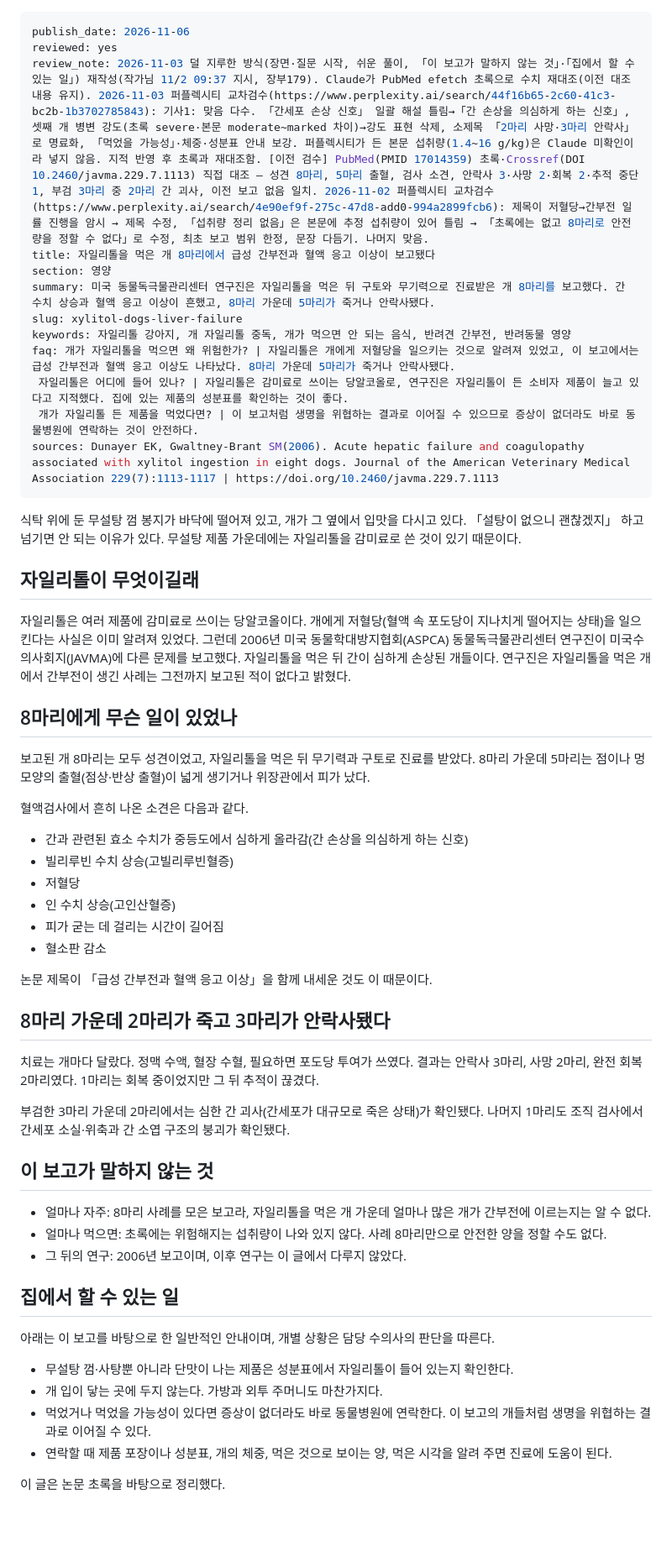
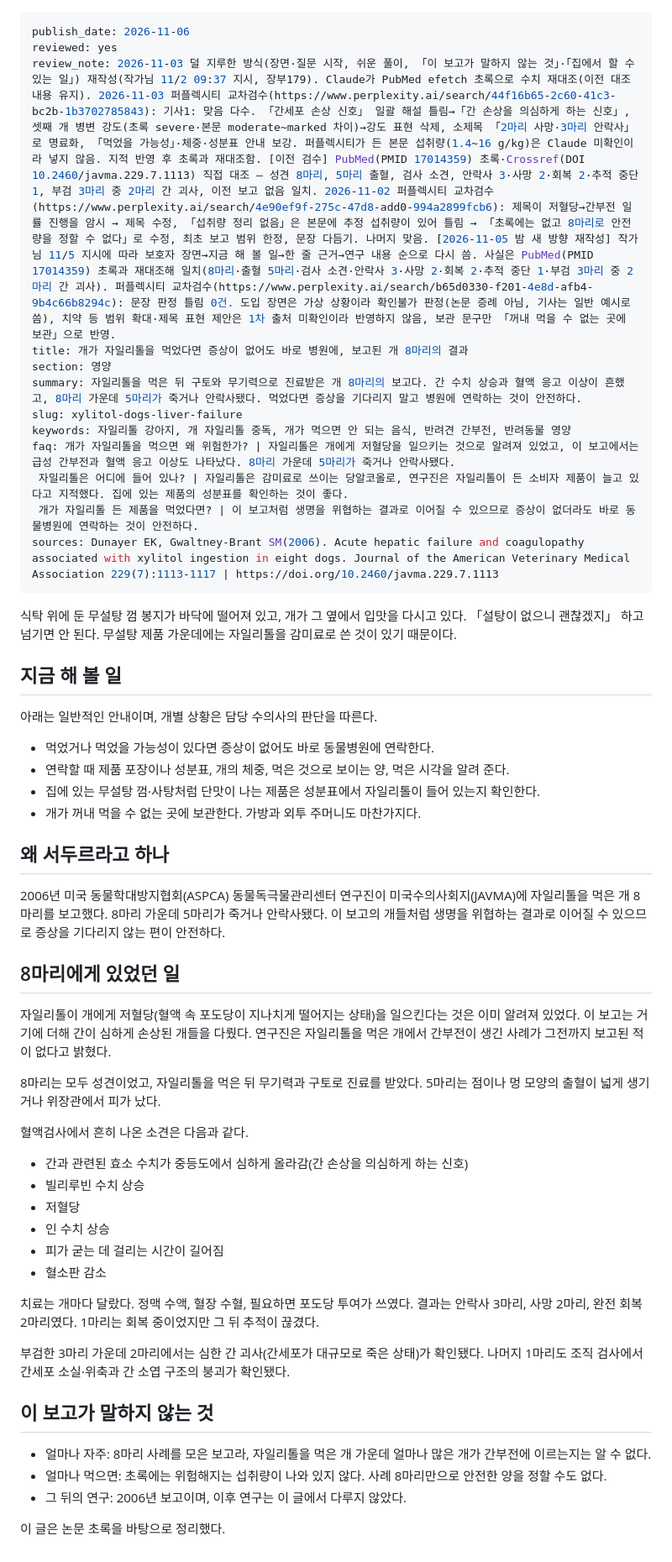
Before and after one commit to tothemoonpark-cpu/petlusnews, a Markdown page: _queue/xylitol-dogs-liver-failure.md, the part around the change. Shown at 84% size. Drawn GitHub-style; blank space fills up the shorter version.

```diff
--- a/_queue/xylitol-dogs-liver-failure.md
+++ b/_queue/xylitol-dogs-liver-failure.md
@@ -1,10 +1,10 @@
 ---
 publish_date: 2026-11-06
 reviewed: yes
-review_note: 2026-11-03 덜 지루한 방식(장면·질문 시작, 쉬운 풀이, 「이 보고가 말하지 않는 것」·「집에서 할 수 있는 일」) 재작성(작가님 11/2 09:37 지시, 장부179). Claude가 PubMed efetch 초록으로 수치 재대조(이전 대조 내용 유지). 2026-11-03 퍼플렉시티 교차검수(https://www.perplexity.ai/search/44f16b65-2c60-41c3-bc2b-1b3702785843): 기사1: 맞음 다수. 「간세포 손상 신호」 일괄 해설 틀림→「간 손상을 의심하게 하는 신호」, 셋째 개 병변 강도(초록 severe·본문 moderate~marked 차이)→강도 표현 삭제, 소제목 「2마리 사망·3마리 안락사」로 명료화, 「먹었을 가능성」·체중·성분표 안내 보강. 퍼플렉시티가 든 본문 섭취량(1.4~16 g/kg)은 Claude 미확인이라 넣지 않음. 지적 반영 후 초록과 재대조함. [이전 검수] PubMed(PMID 17014359) 초록·Crossref(DOI 10.2460/javma.229.7.1113) 직접 대조 — 성견 8마리, 5마리 출혈, 검사 소견, 안락사 3·사망 2·회복 2·추적 중단 1, 부검 3마리 중 2마리 간 괴사, 이전 보고 없음 일치. 2026-11-02 퍼플렉시티 교차검수(https://www.perplexity.ai/search/4e90ef9f-275c-47d8-add0-994a2899fcb6): 제목이 저혈당→간부전 일률 진행을 암시 → 제목 수정, 「섭취량 정리 없음」은 본문에 추정 섭취량이 있어 틀림 → 「초록에는 없고 8마리로 안전량을 정할 수 없다」로 수정, 최초 보고 범위 한정, 문장 다듬기. 나머지 맞음.
-title: 자일리톨을 먹은 개 8마리에서 급성 간부전과 혈액 응고 이상이 보고됐다
+review_note: 2026-11-03 덜 지루한 방식(장면·질문 시작, 쉬운 풀이, 「이 보고가 말하지 않는 것」·「집에서 할 수 있는 일」) 재작성(작가님 11/2 09:37 지시, 장부179). Claude가 PubMed efetch 초록으로 수치 재대조(이전 대조 내용 유지). 2026-11-03 퍼플렉시티 교차검수(https://www.perplexity.ai/search/44f16b65-2c60-41c3-bc2b-1b3702785843): 기사1: 맞음 다수. 「간세포 손상 신호」 일괄 해설 틀림→「간 손상을 의심하게 하는 신호」, 셋째 개 병변 강도(초록 severe·본문 moderate~marked 차이)→강도 표현 삭제, 소제목 「2마리 사망·3마리 안락사」로 명료화, 「먹었을 가능성」·체중·성분표 안내 보강. 퍼플렉시티가 든 본문 섭취량(1.4~16 g/kg)은 Claude 미확인이라 넣지 않음. 지적 반영 후 초록과 재대조함. [이전 검수] PubMed(PMID 17014359) 초록·Crossref(DOI 10.2460/javma.229.7.1113) 직접 대조 — 성견 8마리, 5마리 출혈, 검사 소견, 안락사 3·사망 2·회복 2·추적 중단 1, 부검 3마리 중 2마리 간 괴사, 이전 보고 없음 일치. 2026-11-02 퍼플렉시티 교차검수(https://www.perplexity.ai/search/4e90ef9f-275c-47d8-add0-994a2899fcb6): 제목이 저혈당→간부전 일률 진행을 암시 → 제목 수정, 「섭취량 정리 없음」은 본문에 추정 섭취량이 있어 틀림 → 「초록에는 없고 8마리로 안전량을 정할 수 없다」로 수정, 최초 보고 범위 한정, 문장 다듬기. 나머지 맞음. [2026-11-05 밤 새 방향 재작성] 작가님 11/5 지시에 따라 보호자 장면→지금 해 볼 일→한 줄 근거→연구 내용 순으로 다시 씀. 사실은 PubMed(PMID 17014359) 초록과 재대조해 일치(8마리·출혈 5마리·검사 소견·안락사 3·사망 2·회복 2·추적 중단 1·부검 3마리 중 2마리 간 괴사). 퍼플렉시티 교차검수(https://www.perplexity.ai/search/b65d0330-f201-4e8d-afb4-9b4c66b8294c): 문장 판정 틀림 0건. 도입 장면은 가상 상황이라 확인불가 판정(논문 증례 아님, 기사는 일반 예시로 씀), 치약 등 범위 확대·제목 표현 제안은 1차 출처 미확인이라 반영하지 않음, 보관 문구만 「꺼내 먹을 수 없는 곳에 보관」으로 반영.
+title: 개가 자일리톨을 먹었다면 증상이 없어도 바로 병원에, 보고된 개 8마리의 결과
 section: 영양
-summary: 미국 동물독극물관리센터 연구진은 자일리톨을 먹은 뒤 구토와 무기력으로 진료받은 개 8마리를 보고했다. 간 수치 상승과 혈액 응고 이상이 흔했고, 8마리 가운데 5마리가 죽거나 안락사됐다.
+summary: 자일리톨을 먹은 뒤 구토와 무기력으로 진료받은 개 8마리의 보고다. 간 수치 상승과 혈액 응고 이상이 흔했고, 8마리 가운데 5마리가 죽거나 안락사됐다. 먹었다면 증상을 기다리지 말고 병원에 연락하는 것이 안전하다.
 slug: xylitol-dogs-liver-failure
 keywords: 자일리톨 강아지, 개 자일리톨 중독, 개가 먹으면 안 되는 음식, 반려견 간부전, 반려동물 영양
 faq: 개가 자일리톨을 먹으면 왜 위험한가? | 자일리톨은 개에게 저혈당을 일으키는 것으로 알려져 있었고, 이 보고에서는 급성 간부전과 혈액 응고 이상도 나타났다. 8마리 가운데 5마리가 죽거나 안락사됐다.
@@ -12,28 +12,35 @@ faq: 개가 자일리톨을 먹으면 왜 위험한가? | 자일리톨은 개에
  개가 자일리톨 든 제품을 먹었다면? | 이 보고처럼 생명을 위협하는 결과로 이어질 수 있으므로 증상이 없더라도 바로 동물병원에 연락하는 것이 안전하다.
 sources: Dunayer EK, Gwaltney-Brant SM(2006). Acute hepatic failure and coagulopathy associated with xylitol ingestion in eight dogs. Journal of the American Veterinary Medical Association 229(7):1113-1117 | https://doi.org/10.2460/javma.229.7.1113
 ---
-식탁 위에 둔 무설탕 껌 봉지가 바닥에 떨어져 있고, 개가 그 옆에서 입맛을 다시고 있다. 「설탕이 없으니 괜찮겠지」 하고 넘기면 안 되는 이유가 있다. 무설탕 제품 가운데에는 자일리톨을 감미료로 쓴 것이 있기 때문이다.
+식탁 위에 둔 무설탕 껌 봉지가 바닥에 떨어져 있고, 개가 그 옆에서 입맛을 다시고 있다. 「설탕이 없으니 괜찮겠지」 하고 넘기면 안 된다. 무설탕 제품 가운데에는 자일리톨을 감미료로 쓴 것이 있기 때문이다.
 
-## 자일리톨이 무엇이길래
+## 지금 해 볼 일
 
-자일리톨은 여러 제품에 감미료로 쓰이는 당알코올이다. 개에게 저혈당(혈액 속 포도당이 지나치게 떨어지는 상태)을 일으킨다는 사실은 이미 알려져 있었다. 그런데 2006년 미국 동물학대방지협회(ASPCA) 동물독극물관리센터 연구진이 미국수의사회지(JAVMA)에 다른 문제를 보고했다. 자일리톨을 먹은 뒤 간이 심하게 손상된 개들이다. 연구진은 자일리톨을 먹은 개에서 간부전이 생긴 사례는 그전까지 보고된 적이 없다고 밝혔다.
+아래는 일반적인 안내이며, 개별 상황은 담당 수의사의 판단을 따른다.
 
-## 8마리에게 무슨 일이 있었나
+- 먹었거나 먹었을 가능성이 있다면 증상이 없어도 바로 동물병원에 연락한다.
+- 연락할 때 제품 포장이나 성분표, 개의 체중, 먹은 것으로 보이는 양, 먹은 시각을 알려 준다.
+- 집에 있는 무설탕 껌·사탕처럼 단맛이 나는 제품은 성분표에서 자일리톨이 들어 있는지 확인한다.
+- 개가 꺼내 먹을 수 없는 곳에 보관한다. 가방과 외투 주머니도 마찬가지다.
 
-보고된 개 8마리는 모두 성견이었고, 자일리톨을 먹은 뒤 무기력과 구토로 진료를 받았다. 8마리 가운데 5마리는 점이나 멍 모양의 출혈(점상·반상 출혈)이 넓게 생기거나 위장관에서 피가 났다.
+## 왜 서두르라고 하나
+
+2006년 미국 동물학대방지협회(ASPCA) 동물독극물관리센터 연구진이 미국수의사회지(JAVMA)에 자일리톨을 먹은 개 8마리를 보고했다. 8마리 가운데 5마리가 죽거나 안락사됐다. 이 보고의 개들처럼 생명을 위협하는 결과로 이어질 수 있으므로 증상을 기다리지 않는 편이 안전하다.
+
+## 8마리에게 있었던 일
+
+자일리톨이 개에게 저혈당(혈액 속 포도당이 지나치게 떨어지는 상태)을 일으킨다는 것은 이미 알려져 있었다. 이 보고는 거기에 더해 간이 심하게 손상된 개들을 다뤘다. 연구진은 자일리톨을 먹은 개에서 간부전이 생긴 사례가 그전까지 보고된 적이 없다고 밝혔다.
+
+8마리는 모두 성견이었고, 자일리톨을 먹은 뒤 무기력과 구토로 진료를 받았다. 5마리는 점이나 멍 모양의 출혈이 넓게 생기거나 위장관에서 피가 났다.
 
 혈액검사에서 흔히 나온 소견은 다음과 같다.
 
 - 간과 관련된 효소 수치가 중등도에서 심하게 올라감(간 손상을 의심하게 하는 신호)
-- 빌리루빈 수치 상승(고빌리루빈혈증)
+- 빌리루빈 수치 상승
 - 저혈당
-- 인 수치 상승(고인산혈증)
+- 인 수치 상승
 - 피가 굳는 데 걸리는 시간이 길어짐
 - 혈소판 감소
-
-논문 제목이 「급성 간부전과 혈액 응고 이상」을 함께 내세운 것도 이 때문이다.
-
-## 8마리 가운데 2마리가 죽고 3마리가 안락사됐다
 
 치료는 개마다 달랐다. 정맥 수액, 혈장 수혈, 필요하면 포도당 투여가 쓰였다. 결과는 안락사 3마리, 사망 2마리, 완전 회복 2마리였다. 1마리는 회복 중이었지만 그 뒤 추적이 끊겼다.
 
@@ -45,13 +52,4 @@ sources: Dunayer EK, Gwaltney-Brant SM(2006). Acute hepatic failure and coagulop
 - 얼마나 먹으면: 초록에는 위험해지는 섭취량이 나와 있지 않다. 사례 8마리만으로 안전한 양을 정할 수도 없다.
 - 그 뒤의 연구: 2006년 보고이며, 이후 연구는 이 글에서 다루지 않았다.
 
-## 집에서 할 수 있는 일
-
-아래는 이 보고를 바탕으로 한 일반적인 안내이며, 개별 상황은 담당 수의사의 판단을 따른다.
-
-- 무설탕 껌·사탕뿐 아니라 단맛이 나는 제품은 성분표에서 자일리톨이 들어 있는지 확인한다.
-- 개 입이 닿는 곳에 두지 않는다. 가방과 외투 주머니도 마찬가지다.
-- 먹었거나 먹었을 가능성이 있다면 증상이 없더라도 바로 동물병원에 연락한다. 이 보고의 개들처럼 생명을 위협하는 결과로 이어질 수 있다.
-- 연락할 때 제품 포장이나 성분표, 개의 체중, 먹은 것으로 보이는 양, 먹은 시각을 알려 주면 진료에 도움이 된다.
-
 이 글은 논문 초록을 바탕으로 정리했다.
```
